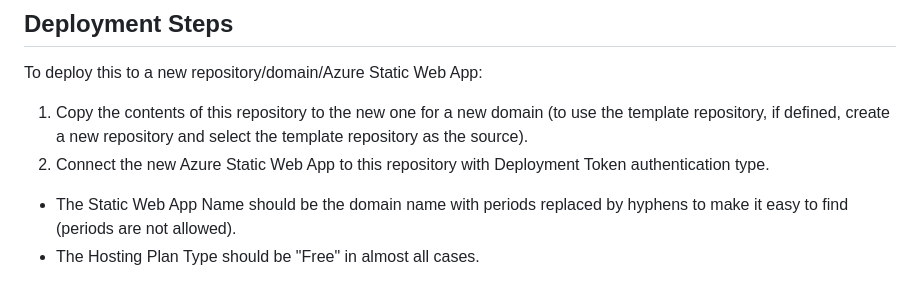
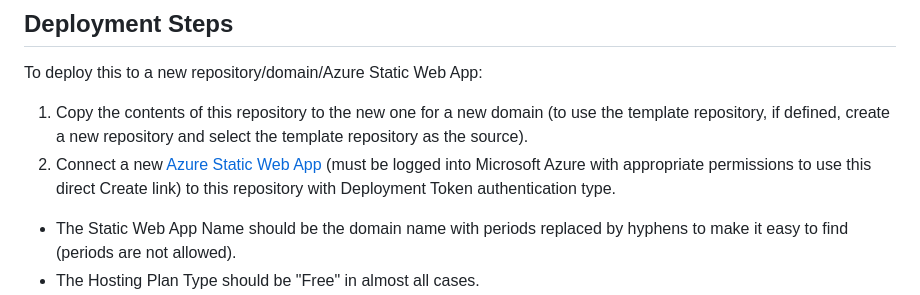
Before and after one commit to dszp/azure-static-web-redirect-template, a Markdown page: .github/README.md, the part around the change. GitHub-like rendering.

Commit message:
update README to include direct link for creating Azure Static Web App

```diff
--- a/.github/README.md
+++ b/.github/README.md
@@ -7,7 +7,7 @@ Source repository for a statically-configured web-redirect using an Azure Static
 To deploy this to a new repository/domain/Azure Static Web App:
 
 1. Copy the contents of this repository to the new one for a new domain (to use the template repository, if defined, create a new repository and select the template repository as the source).
-2. Connect the new Azure Static Web App to this repository with Deployment Token authentication type.
+2. Connect a new [Azure Static Web App](https://portal.azure.com/#create/Microsoft.StaticApp) (must be logged into Microsoft Azure with appropriate permissions to use this direct Create link) to this repository with Deployment Token authentication type.
   - The Static Web App Name should be the domain name with periods replaced by hyphens to make it easy to find (periods are not allowed).
   - The Hosting Plan Type should be "Free" in almost all cases.
   - The Deployment details should have a Source of "GitHub".
```
